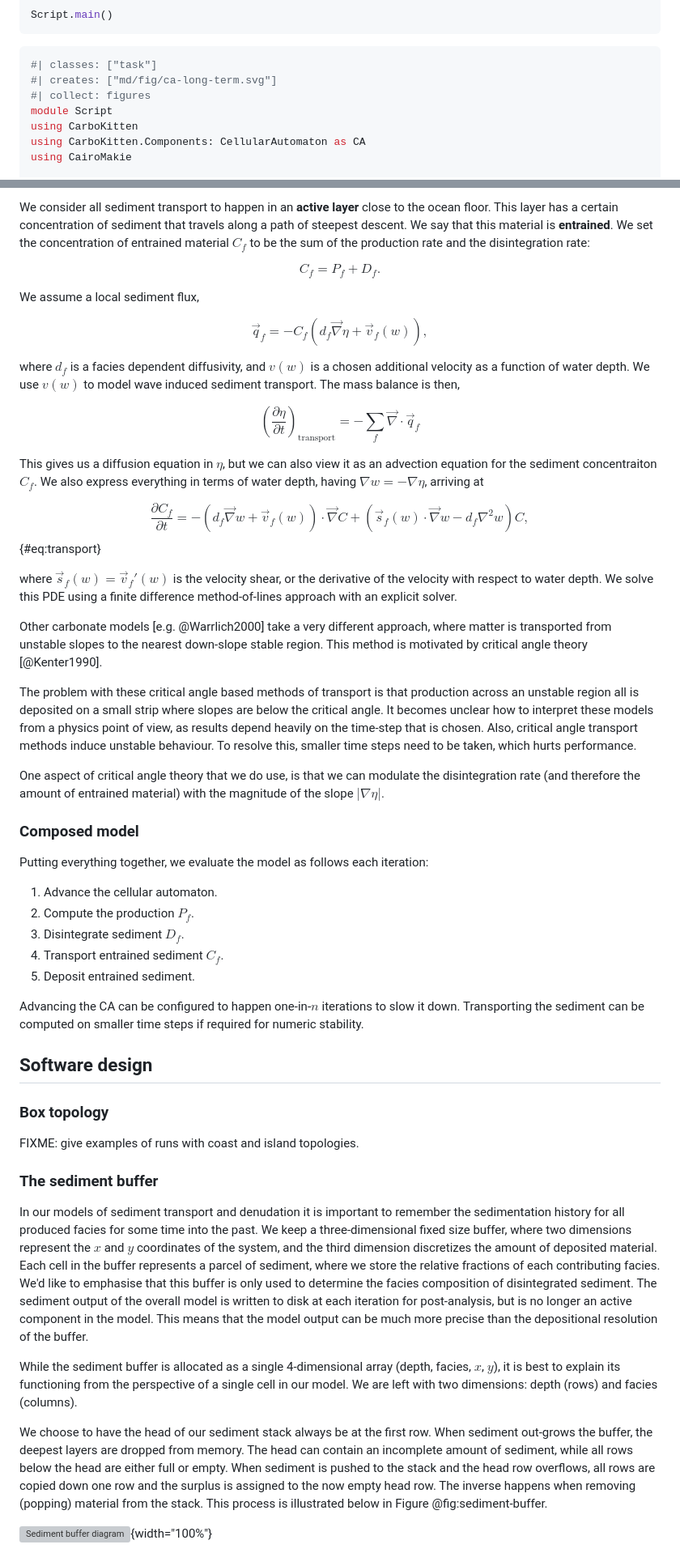
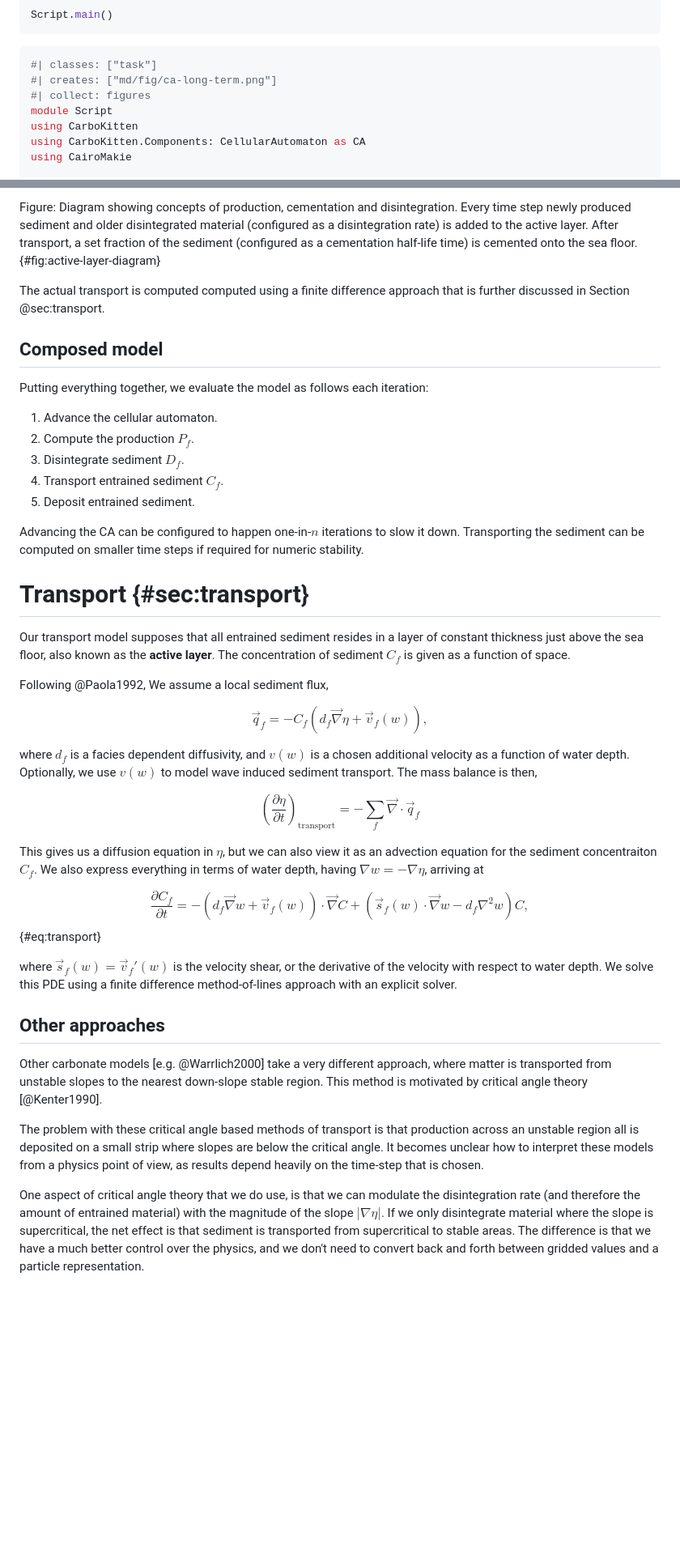
Before and after one commit to MindTheGap-ERC/CarboKitten-research-paper, a Markdown page: md/paper.md, 2 parts joined by grey strips. Shown: that part at 81% size. GitHub-like rendering; blank space fills up the shorter version; grey boxes are pictures that could not be loaded.

````diff
--- a/md/paper.md
+++ b/md/paper.md
@@ -205,7 +208,7 @@ Script.main()
 
 ``` julia
 #| classes: ["task"]
-#| creates: ["md/fig/ca-long-term.svg"]
+#| creates: ["md/fig/ca-long-term.png"]
 #| collect: figures
 module Script
 using CarboKitten
@@ -273,13 +276,28 @@ $$\frac{\partial \eta}{\partial t} = \left(\frac{\partial \eta}{\partial t}\righ
 
-We consider all sediment transport to happen in an **active layer** close to the ocean floor. This layer has a certain concentration of sediment that travels along a path of steepest descent. We say that this material is **entrained**. We set the concentration of entrained material $C_f$ to be the sum of the production rate and the disintegration rate:
+Figure: Diagram showing concepts of production, cementation and disintegration. Every time step newly produced sediment and older disintegrated material (configured as a disintegration rate) is added to the active layer. After transport, a set fraction of the sediment (configured as a cementation half-life time) is cemented onto the sea floor. {#fig:active-layer-diagram}
 
-$$C_f = P_f + D_f.$$
+The actual transport is computed computed using a finite difference approach that is further discussed in Section @sec:transport.
 
-We assume a local sediment flux,
+## Composed model
+
+Putting everything together, we evaluate the model as follows each iteration:
+
+1.  Advance the cellular automaton.
+2.  Compute the production $P_f$.
+3.  Disintegrate sediment $D_f$.
+4.  Transport entrained sediment $C_f$.
+5.  Deposit entrained sediment.
+
+Advancing the CA can be configured to happen one-in-$n$ iterations to slow it down. Transporting the sediment can be computed on smaller time steps if required for numeric stability.
+
+# Transport {#sec:transport}
+Our transport model supposes that all entrained sediment resides in a layer of constant thickness just above the sea floor, also known as the **active layer**. The concentration of sediment $C_f$ is given as a function of space.
+
+Following @Paola1992, We assume a local sediment flux,
 
 $$\vec{q}_f = - C_f (d_f \vec{\nabla} \eta + \vec{v}_f(w)),$$
 
-where $d_f$ is a facies dependent diffusivity, and $v(w)$ is a chosen additional velocity as a function of water depth. We use $v(w)$ to model wave induced sediment transport. The mass balance is then,
+where $d_f$ is a facies dependent diffusivity, and $v(w)$ is a chosen additional velocity as a function of water depth. Optionally, we use $v(w)$ to model wave induced sediment transport. The mass balance is then,
 
 $$\left(\frac{\partial \eta}{\partial t}\right)_{\textrm{transport}} = -\sum_f \vec{\nabla} \cdot \vec{q}_f$$
 
@@ -292,37 +310,10 @@ $${#eq:transport}
 
 where $\vec{s}_f(w) = \vec{v}_f'(w)$ is the velocity shear, or the derivative of the velocity with respect to water depth. We solve this PDE using a finite difference method-of-lines approach with an explicit solver.
 
+## Other approaches
 Other carbonate models [e.g. @Warrlich2000] take a very different approach, where matter is transported from unstable slopes to the nearest down-slope stable region. This method is motivated by critical angle theory [@Kenter1990].
 
-The problem with these critical angle based methods of transport is that production across an unstable region all is deposited on a small strip where slopes are below the critical angle. It becomes unclear how to interpret these models from a physics point of view, as results depend heavily on the time-step that is chosen. Also, critical angle transport methods induce unstable behaviour. To resolve this, smaller time steps need to be taken, which hurts performance.
+The problem with these critical angle based methods of transport is that production across an unstable region all is deposited on a small strip where slopes are below the critical angle. It becomes unclear how to interpret these models from a physics point of view, as results depend heavily on the time-step that is chosen.
 
-One aspect of critical angle theory that we do use, is that we can modulate the disintegration rate (and therefore the amount of entrained material) with the magnitude of the slope $|\nabla \eta|$.
+One aspect of critical angle theory that we do use, is that we can modulate the disintegration rate (and therefore the amount of entrained material) with the magnitude of the slope $|\nabla \eta|$. If we only disintegrate material where the slope is supercritical, the net effect is that sediment is transported from supercritical to stable areas. The difference is that we have a much better control over the physics, and we don't need to convert back and forth between gridded values and a particle representation.
 
-### Composed model
-
-Putting everything together, we evaluate the model as follows each iteration:
-
-1.  Advance the cellular automaton.
-2.  Compute the production $P_f$.
-3.  Disintegrate sediment $D_f$.
-4.  Transport entrained sediment $C_f$.
-5.  Deposit entrained sediment.
-
-Advancing the CA can be configured to happen one-in-$n$ iterations to slow it down. Transporting the sediment can be computed on smaller time steps if required for numeric stability.
-
-## Software design
-
-### Box topology
-
-FIXME: give examples of runs with coast and island topologies.
-
-### The sediment buffer
-
-In our models of sediment transport and denudation it is important to remember the sedimentation history for all produced facies for some time into the past. We keep a three-dimensional fixed size buffer, where two dimensions represent the $x$ and $y$ coordinates of the system, and the third dimension discretizes the amount of deposited material. Each cell in the buffer represents a parcel of sediment, where we store the relative fractions of each contributing facies. We'd like to emphasise that this buffer is only used to determine the facies composition of disintegrated sediment. The sediment output of the overall model is written to disk at each iteration for post-analysis, but is no longer an active component in the model. This means that the model output can be much more precise than the depositional resolution of the buffer.
-
-While the sediment buffer is allocated as a single 4-dimensional array (depth, facies, $x$, $y$), it is best to explain its functioning from the perspective of a single cell in our model. We are left with two dimensions: depth (rows) and facies (columns).
-
-We choose to have the head of our sediment stack always be at the first row. When sediment out-grows the buffer, the deepest layers are dropped from memory. The head can contain an incomplete amount of sediment, while all rows below the head are either full or empty. When sediment is pushed to the stack and the head row overflows, all rows are copied down one row and the surplus is assigned to the now empty head row. The inverse happens when removing (popping) material from the stack. This process is illustrated below in Figure @fig:sediment-buffer.
-
-![Sediment buffer diagram](fig/sediment-buffer.svg){width="100%"}
-
````
Also changed, not shown: other parts of md/paper.md (+75 -33 lines), md/fig/ca-long-term.png (added), 6 other files.
